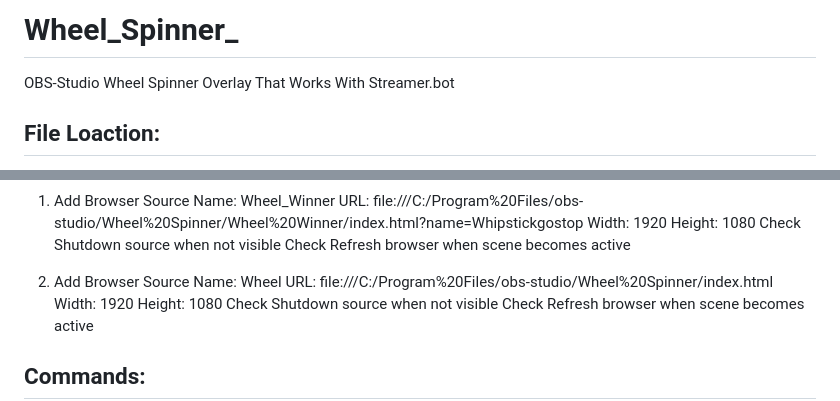
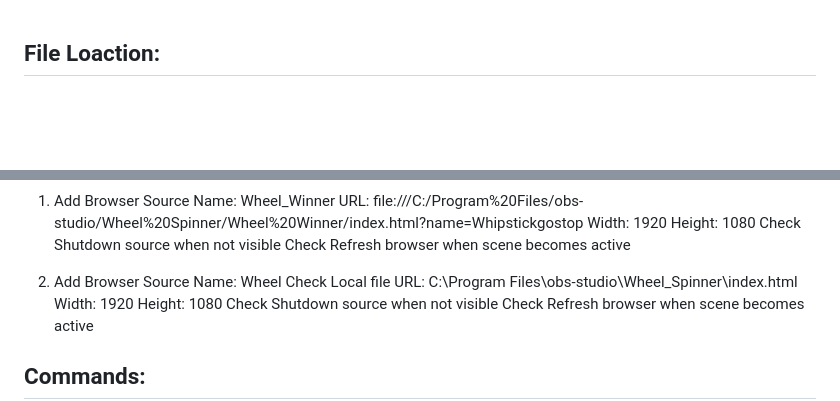
Before and after one commit to MrrZed0/Wheel_Spinner_, a Markdown page: README.md, 2 parts joined by grey strips. GitHub-like rendering; blank space fills up the shorter version.

```diff
--- a/README.md
+++ b/README.md
@@ -1,6 +1,3 @@
-# Wheel_Spinner_
-OBS-Studio Wheel Spinner Overlay That Works With Streamer.bot
-
 File Loaction:
 --------------
 1. Unzip Files To C:\Program Files\obs-studio
@@ -36,7 +33,8 @@ Check Refresh browser when scene becomes active
 
 2. Add Browser Source
 Name: Wheel
-URL: file:///C:/Program%20Files/obs-studio/Wheel%20Spinner/index.html
+Check Local file
+URL: C:\Program Files\obs-studio\Wheel_Spinner\index.html
 Width: 1920
 Height: 1080
 Check Shutdown source when not visible
```
